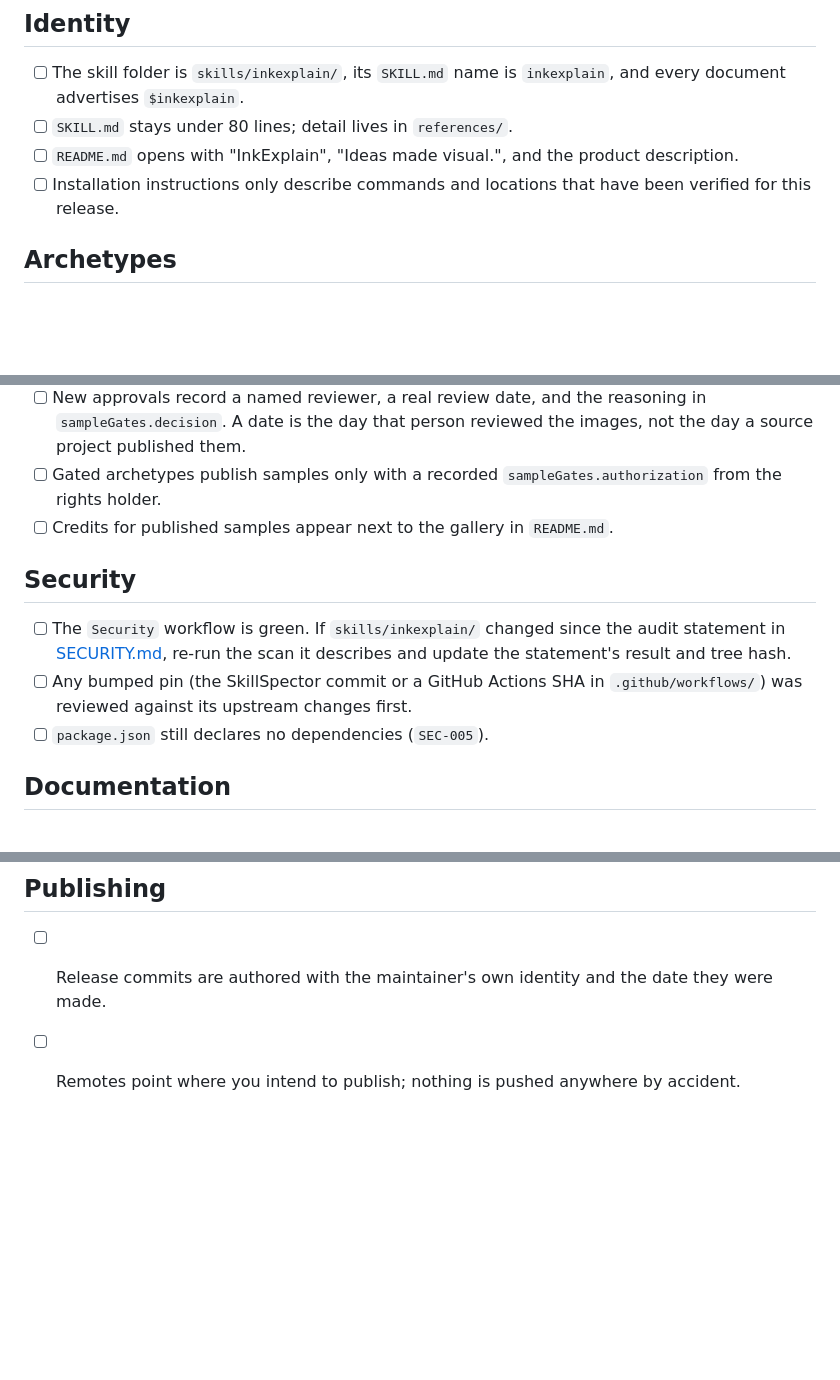
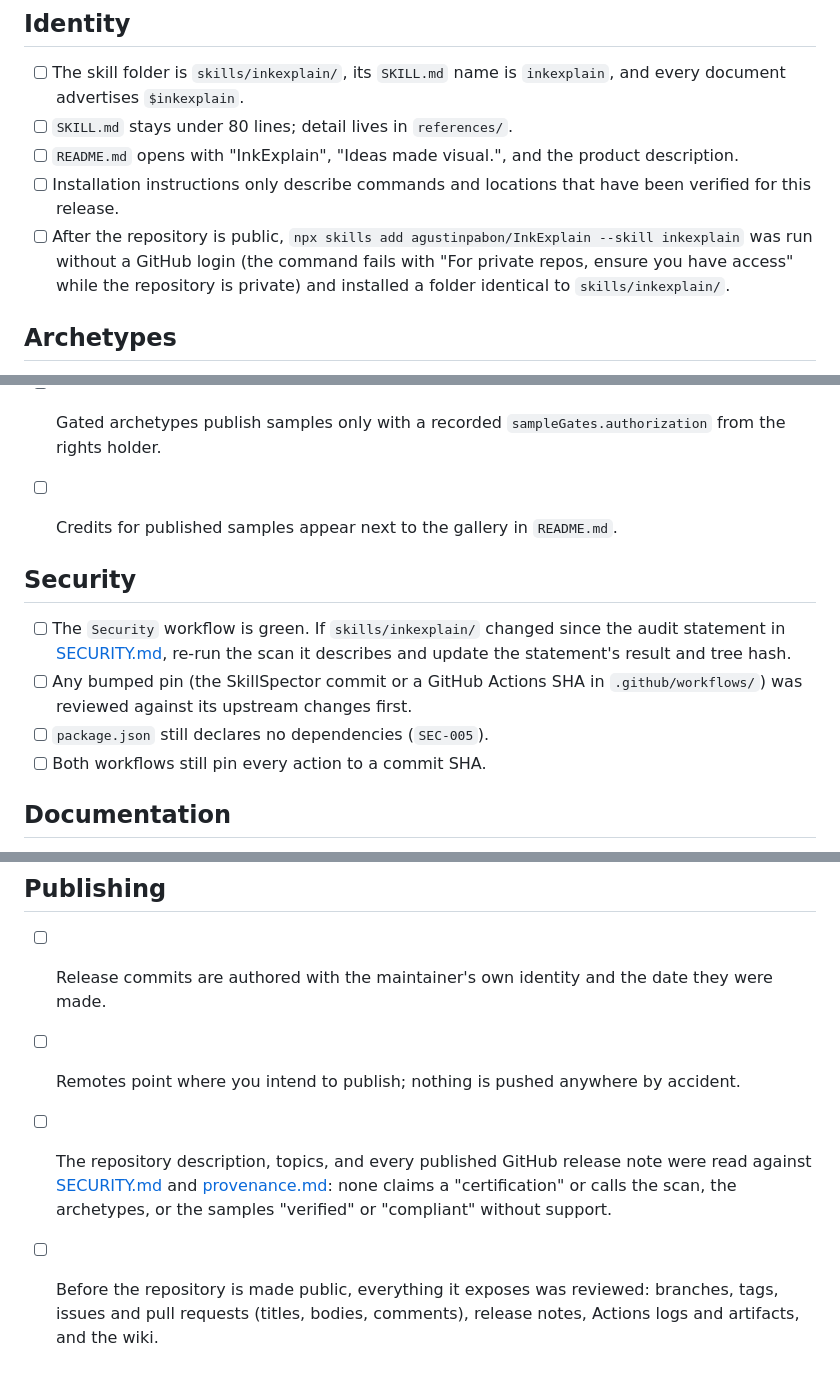
Before and after one commit to agustinpabon/InkExplain, a Markdown page: docs/release-checklist.md, 3 parts joined by grey strips. GitHub-like rendering; blank space fills up the shorter version.

Commit message:
docs(release): add the public-release gates the audit found
The checklist now asks for an anonymous run of the install command after the repository
is public (it fails with "For private repos, ensure you have access" before that),
for every action to stay pinned, and for a read of the repository description, topics,
and published release notes against SECURITY.md and the provenance record. The five
release notes already on GitHub call the SkillSpector result a "Certification" and the
archetypes "verified" and "legally compliant"; SECURITY.md says the first is not true
and the provenance record lists what is still open.

It also asks that everything a public repository exposes be reviewed first: branches,
tags, issues and pull requests, release notes, Actions logs and artifacts, and the wiki.

```diff
--- a/docs/release-checklist.md
+++ b/docs/release-checklist.md
@@ -17,6 +17,7 @@ All must pass on a clean checkout. CI runs the same commands on Linux and Window
 - [ ] `SKILL.md` stays under 80 lines; detail lives in `references/`.
 - [ ] `README.md` opens with "InkExplain", "Ideas made visual.", and the product description.
 - [ ] Installation instructions only describe commands and locations that have been verified for this release.
+- [ ] After the repository is public, `npx skills add agustinpabon/InkExplain --skill inkexplain` was run without a GitHub login (the command fails with "For private repos, ensure you have access" while the repository is private) and installed a folder identical to `skills/inkexplain/`.
 
 ## Archetypes
 
@@ -44,11 +45,13 @@ Sample images are published only where `registry.json` records an approved sampl
 - [ ] Gated archetypes publish samples only with a recorded `sampleGates.authorization` from the rights holder.
 - [ ] Credits for published samples appear next to the gallery in `README.md`.
 
+
 ## Security
 
 - [ ] The `Security` workflow is green. If `skills/inkexplain/` changed since the audit statement in [SECURITY.md](../SECURITY.md), re-run the scan it describes and update the statement's result and tree hash.
 - [ ] Any bumped pin (the SkillSpector commit or a GitHub Actions SHA in `.github/workflows/`) was reviewed against its upstream changes first.
 - [ ] `package.json` still declares no dependencies (`SEC-005`).
+- [ ] Both workflows still pin every action to a commit SHA.
 
 ## Documentation
 
@@ -60,3 +63,5 @@ Sample images are published only where `registry.json` records an approved sampl
 
 - [ ] Release commits are authored with the maintainer's own identity and the date they were made.
 - [ ] Remotes point where you intend to publish; nothing is pushed anywhere by accident.
+- [ ] The repository description, topics, and every published GitHub release note were read against [SECURITY.md](../SECURITY.md) and [provenance.md](provenance.md): none claims a "certification" or calls the scan, the archetypes, or the samples "verified" or "compliant" without support.
+- [ ] Before the repository is made public, everything it exposes was reviewed: branches, tags, issues and pull requests (titles, bodies, comments), release notes, Actions logs and artifacts, and the wiki.
```
